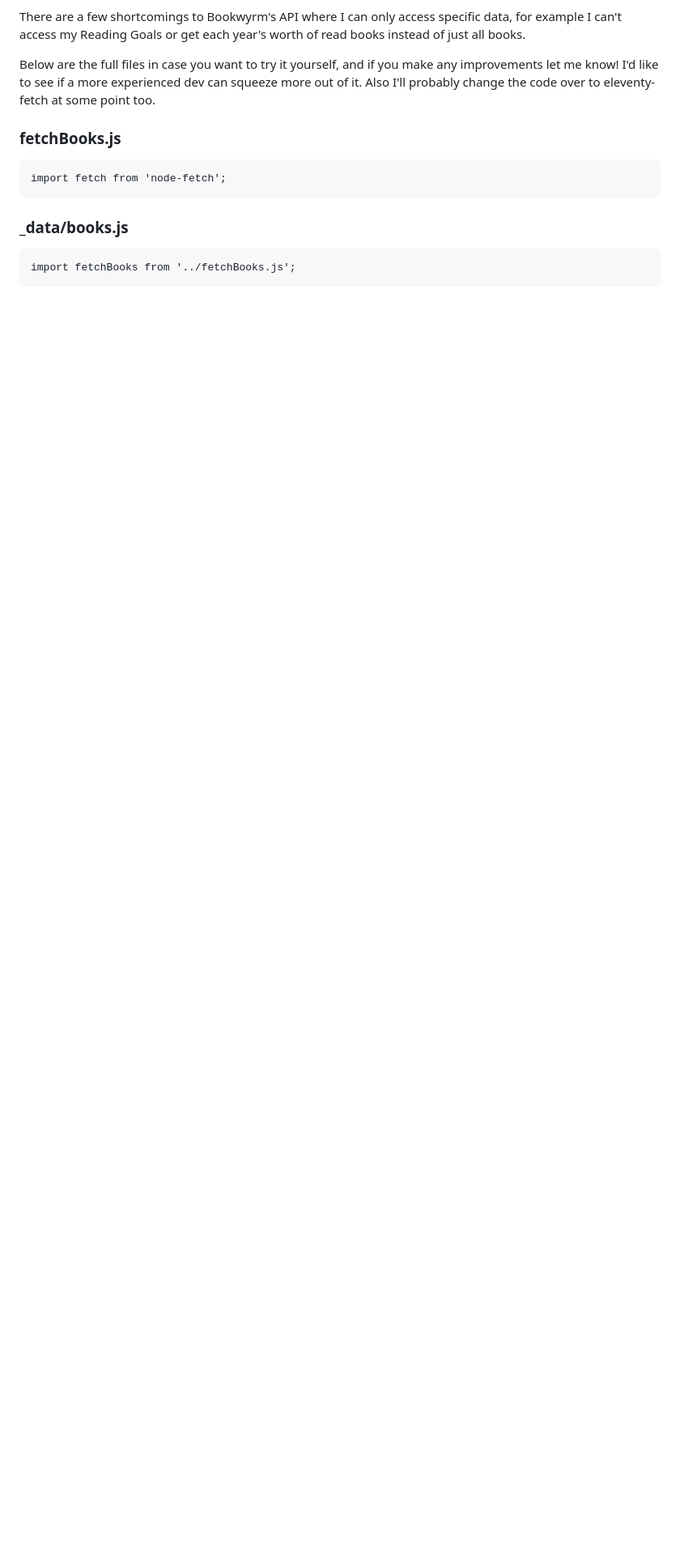
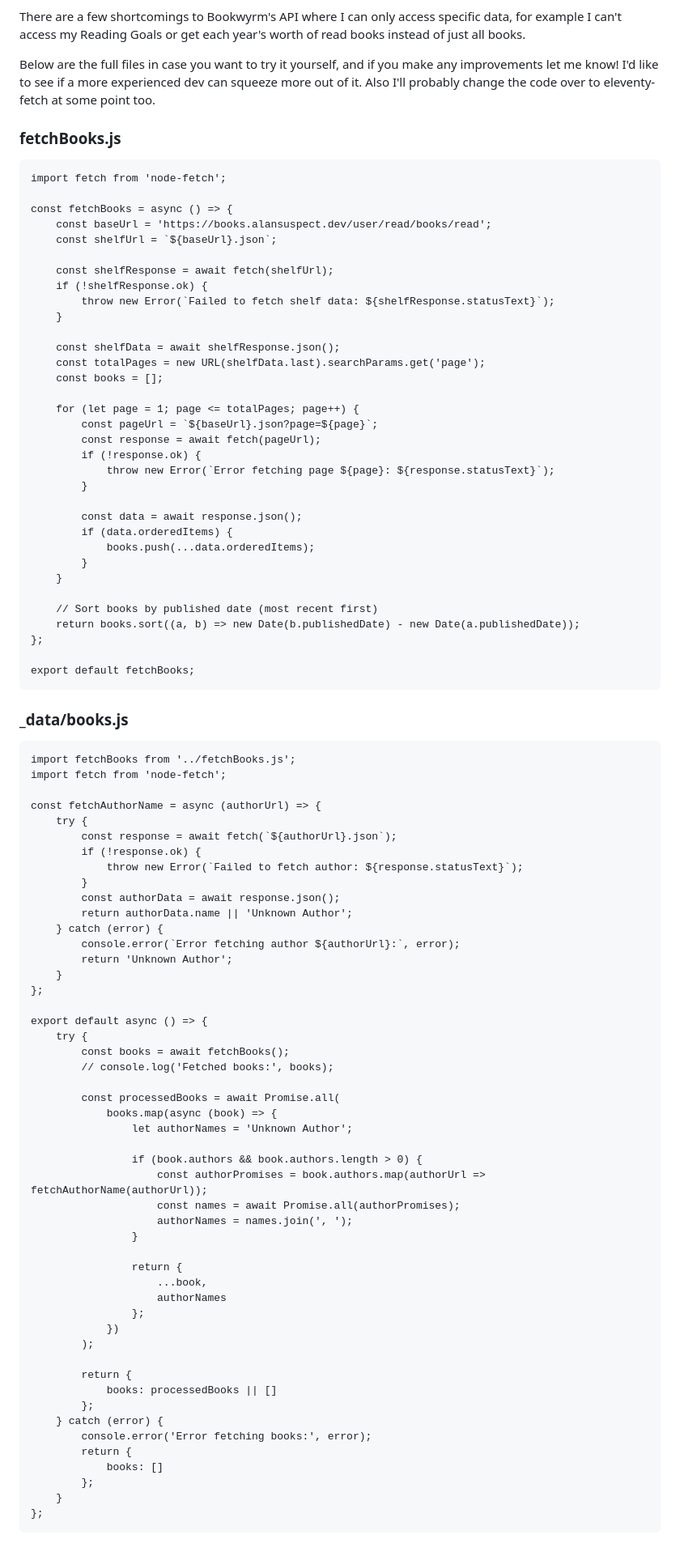
Before and after one commit to alansuspect/alansuspect-dev-wa, a Markdown page: content/blog/bookwyrm-api.md, the part around one of its changes. Shown at 81% size. Drawn GitHub-style; blank space fills up the shorter version.

````diff
--- a/content/blog/bookwyrm-api.md
+++ b/content/blog/bookwyrm-api.md
@@ -70,10 +81,90 @@ Below are the full files in case you want to try it yourself, and if you make an
 
 ```
 import fetch from 'node-fetch';
+
+const fetchBooks = async () => {
+    const baseUrl = 'https://books.alansuspect.dev/user/read/books/read';
+    const shelfUrl = `${baseUrl}.json`;
+
+    const shelfResponse = await fetch(shelfUrl);
+    if (!shelfResponse.ok) {
+        throw new Error(`Failed to fetch shelf data: ${shelfResponse.statusText}`);
+    }
+
+    const shelfData = await shelfResponse.json();
+    const totalPages = new URL(shelfData.last).searchParams.get('page');
+    const books = [];
+
+    for (let page = 1; page <= totalPages; page++) {
+        const pageUrl = `${baseUrl}.json?page=${page}`;
+        const response = await fetch(pageUrl);
+        if (!response.ok) {
+            throw new Error(`Error fetching page ${page}: ${response.statusText}`);
+        }
+
+        const data = await response.json();
+        if (data.orderedItems) {
+            books.push(...data.orderedItems);
+        }
+    }
+
+    // Sort books by published date (most recent first)
+    return books.sort((a, b) => new Date(b.publishedDate) - new Date(a.publishedDate));
+};
+
+export default fetchBooks;
 ```
 
 ### \_data/books.js
 
 ```
 import fetchBooks from '../fetchBooks.js';
+import fetch from 'node-fetch';
+
+const fetchAuthorName = async (authorUrl) => {
+    try {
+        const response = await fetch(`${authorUrl}.json`);
+        if (!response.ok) {
+            throw new Error(`Failed to fetch author: ${response.statusText}`);
+        }
+        const authorData = await response.json();
+        return authorData.name || 'Unknown Author';
+    } catch (error) {
+        console.error(`Error fetching author ${authorUrl}:`, error);
+        return 'Unknown Author';
+    }
+};
+
+export default async () => {
+    try {
+        const books = await fetchBooks();
+        // console.log('Fetched books:', books);
+
+        const processedBooks = await Promise.all(
+            books.map(async (book) => {
+                let authorNames = 'Unknown Author';
+
+                if (book.authors && book.authors.length > 0) {
+                    const authorPromises = book.authors.map(authorUrl => fetchAuthorName(authorUrl));
+                    const names = await Promise.all(authorPromises);
+                    authorNames = names.join(', ');
+                }
+
+                return {
+                    ...book,
+                    authorNames
+                };
+            })
+        );
+
+        return {
+            books: processedBooks || []
+        };
+    } catch (error) {
+        console.error('Error fetching books:', error);
+        return {
+            books: []
+        };
+    }
+};
 ```
````
Also changed, not shown: other parts of content/blog/bookwyrm-api.md (+11 -0 lines).
